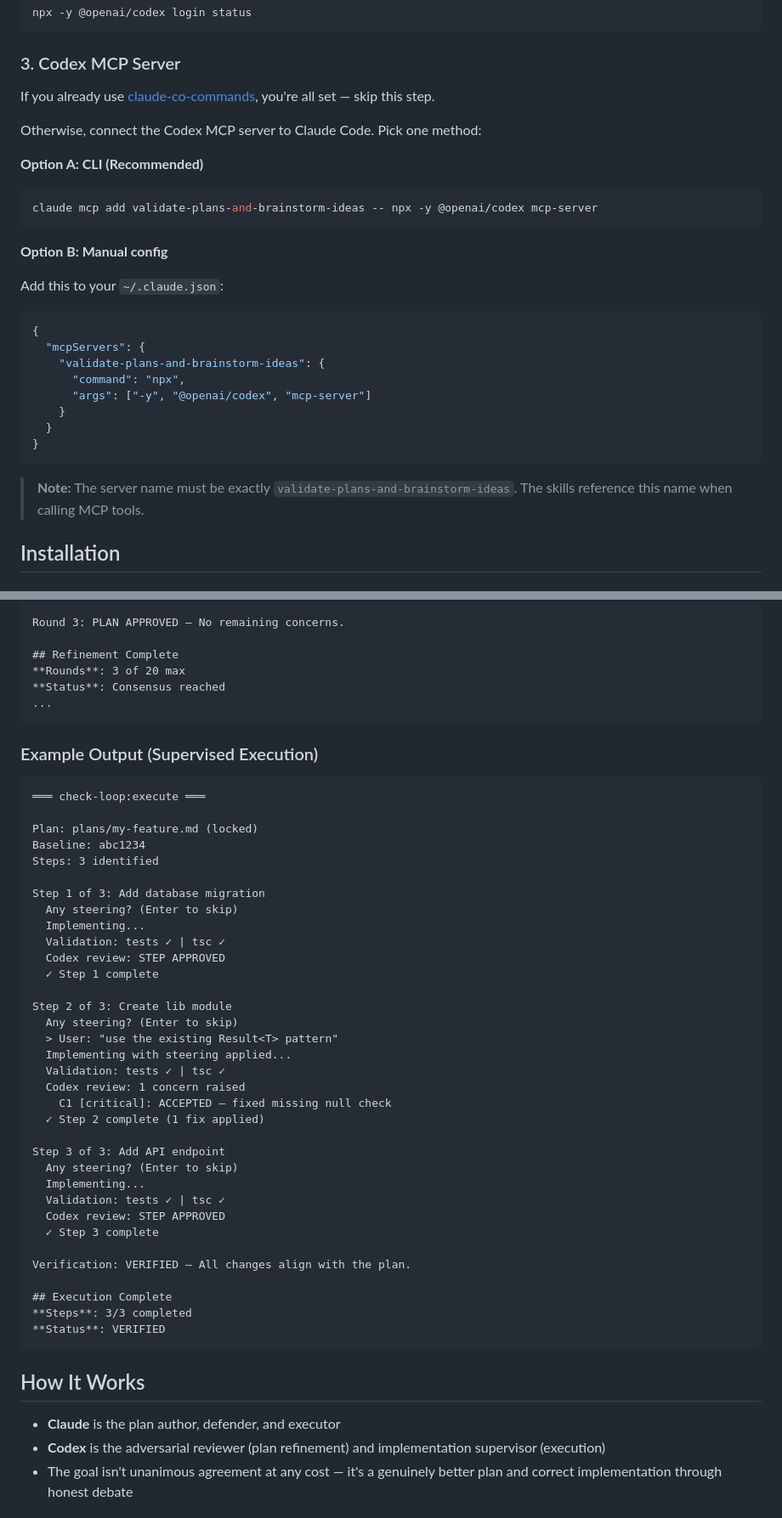
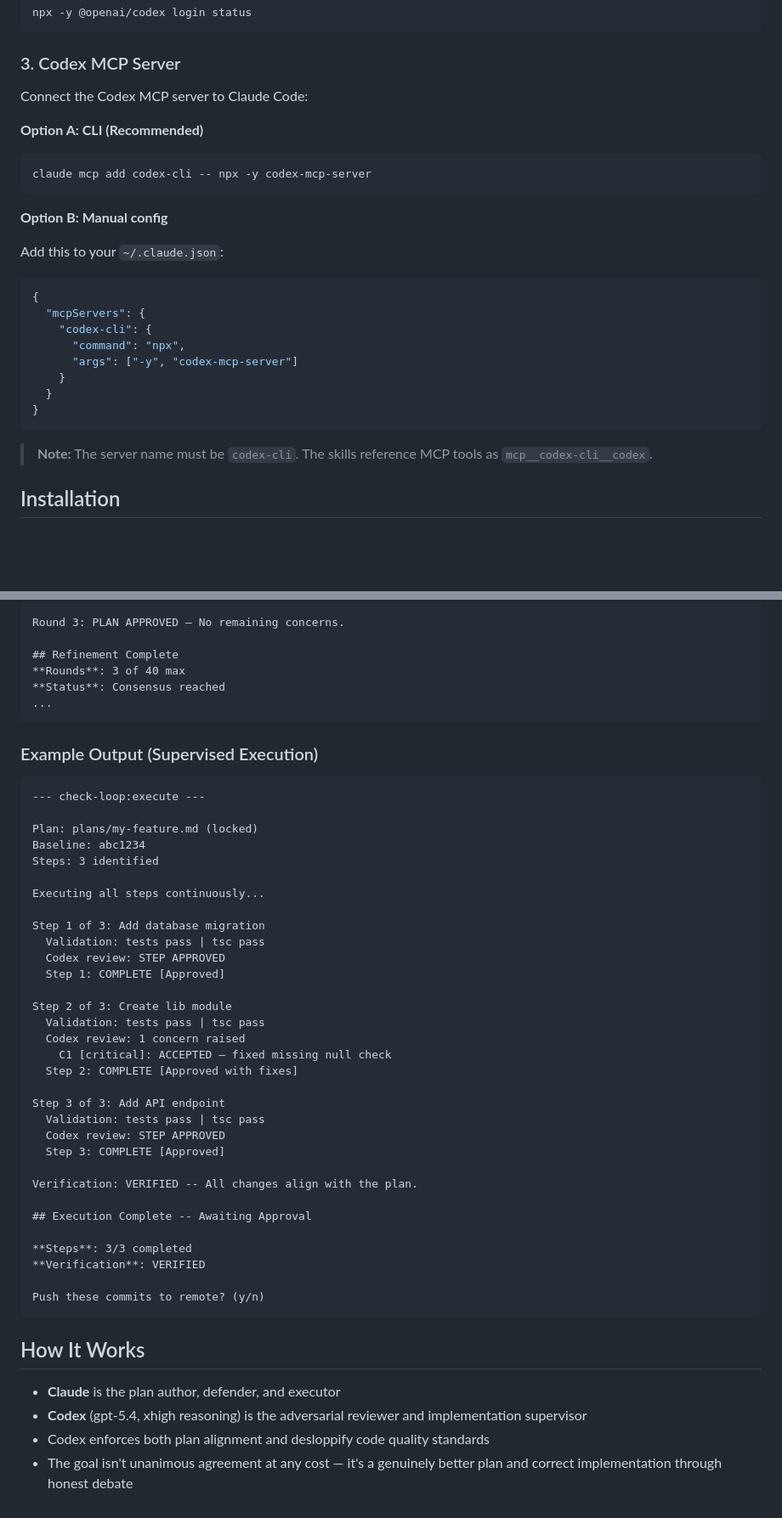
Before and after one commit to Novacon/check-loop, a Markdown page: README.md, 2 parts joined by grey strips. Shown at 85% size. Drawn GitHub-style; blank space fills up the shorter version.

Commit message:
Update README for v1.2.0: codex-cli migration, continuous execution, desloppify standards

````diff
--- a/README.md
+++ b/README.md
@@ -63,14 +65,12 @@ npx -y @openai/codex login status
 
 ### 3. Codex MCP Server
 
-If you already use [claude-co-commands](https://github.com/SnakeO/claude-co-commands), you're all set — skip this step.
-
-Otherwise, connect the Codex MCP server to Claude Code. Pick one method:
+Connect the Codex MCP server to Claude Code:
 
 **Option A: CLI (Recommended)**
 
 ```bash
-claude mcp add validate-plans-and-brainstorm-ideas -- npx -y @openai/codex mcp-server
+claude mcp add codex-cli -- npx -y codex-mcp-server
 ```
 
 **Option B: Manual config**
@@ -80,15 +80,15 @@ Add this to your `~/.claude.json`:
 ```json
 {
   "mcpServers": {
-    "validate-plans-and-brainstorm-ideas": {
+    "codex-cli": {
       "command": "npx",
-      "args": ["-y", "@openai/codex", "mcp-server"]
+      "args": ["-y", "codex-mcp-server"]
     }
   }
 }
 ```
 
-> **Note:** The server name must be exactly `validate-plans-and-brainstorm-ideas`. The skills reference this name when calling MCP tools.
+> **Note:** The server name must be `codex-cli`. The skills reference MCP tools as `mcp__codex-cli__codex`.
 
 ## Installation
 
@@ -151,7 +151,7 @@ Updating plan and sending back to Codex...
 Round 3: PLAN APPROVED — No remaining concerns.
 
 ## Refinement Complete
-**Rounds**: 3 of 20 max
+**Rounds**: 3 of 40 max
 **Status**: Consensus reached
 ...
 ```
@@ -159,46 +159,45 @@ Round 3: PLAN APPROVED — No remaining concerns.
 ### Example Output (Supervised Execution)
 
 ```
-═══ check-loop:execute ═══
+--- check-loop:execute ---
 
 Plan: plans/my-feature.md (locked)
 Baseline: abc1234
 Steps: 3 identified
 
+Executing all steps continuously...
+
 Step 1 of 3: Add database migration
-  Any steering? (Enter to skip)
-  Implementing...
-  Validation: tests ✓ | tsc ✓
+  Validation: tests pass | tsc pass
   Codex review: STEP APPROVED
-  ✓ Step 1 complete
+  Step 1: COMPLETE [Approved]
 
 Step 2 of 3: Create lib module
-  Any steering? (Enter to skip)
-  > User: "use the existing Result<T> pattern"
-  Implementing with steering applied...
-  Validation: tests ✓ | tsc ✓
+  Validation: tests pass | tsc pass
   Codex review: 1 concern raised
     C1 [critical]: ACCEPTED — fixed missing null check
-  ✓ Step 2 complete (1 fix applied)
+  Step 2: COMPLETE [Approved with fixes]
 
 Step 3 of 3: Add API endpoint
-  Any steering? (Enter to skip)
-  Implementing...
-  Validation: tests ✓ | tsc ✓
+  Validation: tests pass | tsc pass
   Codex review: STEP APPROVED
-  ✓ Step 3 complete
+  Step 3: COMPLETE [Approved]
 
-Verification: VERIFIED — All changes align with the plan.
+Verification: VERIFIED -- All changes align with the plan.
 
-## Execution Complete
+## Execution Complete -- Awaiting Approval
+
 **Steps**: 3/3 completed
-**Status**: VERIFIED
+**Verification**: VERIFIED
+
+Push these commits to remote? (y/n)
 ```
 
 ## How It Works
 
 - **Claude** is the plan author, defender, and executor
-- **Codex** is the adversarial reviewer (plan refinement) and implementation supervisor (execution)
+- **Codex** (gpt-5.4, xhigh reasoning) is the adversarial reviewer and implementation supervisor
+- Codex enforces both plan alignment and desloppify code quality standards
 - The goal isn't unanimous agreement at any cost — it's a genuinely better plan and correct implementation through honest debate
 
 ## License
````
Also changed, not shown: other parts of README.md (+12 -10 lines).
